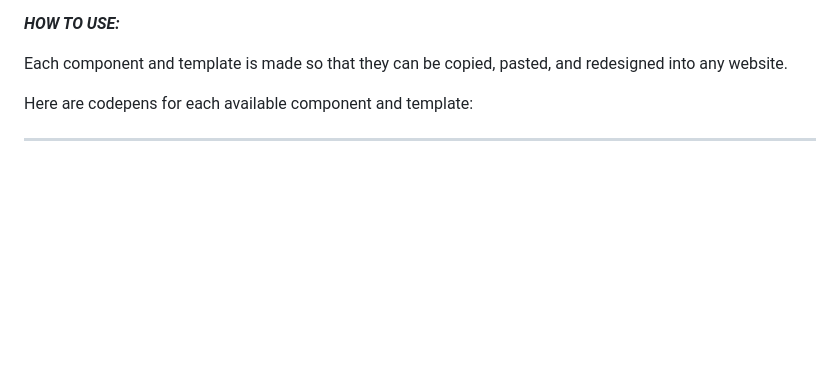
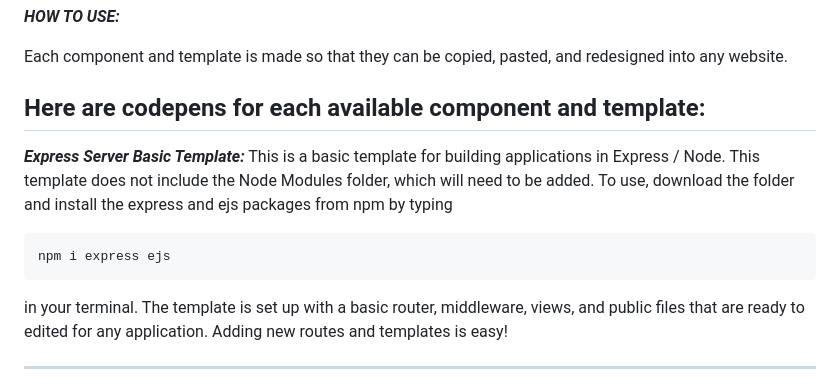
Before and after one commit to AndrewNarlock/website_components, a Markdown page: README.md, the part around the change. GitHub-like rendering; blank space fills up the shorter version.

Commit message:
Update README.md
Signed-off-by: AndrewNarlock <95453161+AndrewNarlock@users.noreply.github.com>

````diff
--- a/README.md
+++ b/README.md
@@ -7,6 +7,16 @@ The components are built in vanilla HTML, CSS, JavaScript with no dependencies.
 Each component and template is made so that they can be copied, pasted, and redesigned into any website.
 
 Here are codepens for each available component and template:
+-----------------------------------------------------------------------------------------------------------------------------------------------------------------------
+***Express Server Basic Template:***
+This is a basic template for building applications in Express / Node. This template does not include the Node Modules folder, which will need to be added. To use, download the folder and install the express and ejs packages from npm by typing
+```
+npm i express ejs
+```
+in your terminal.
+The template is set up with a basic router, middleware, views, and public files that are ready to edited for any application. Adding new routes and templates is easy!
+
+
 
 -----------------------------------------------------------------------------------------------------------------------------------------------------------------------
 ***Restaurant Website Template:***
````
